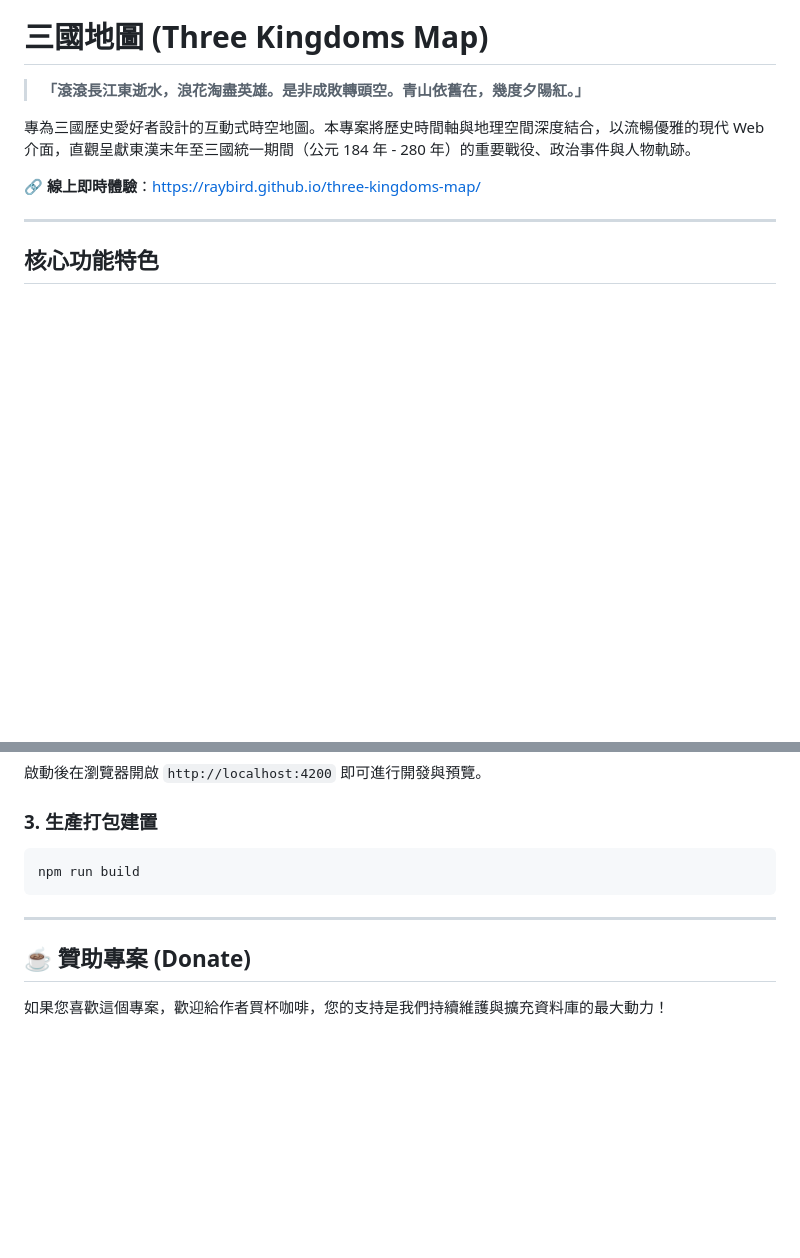
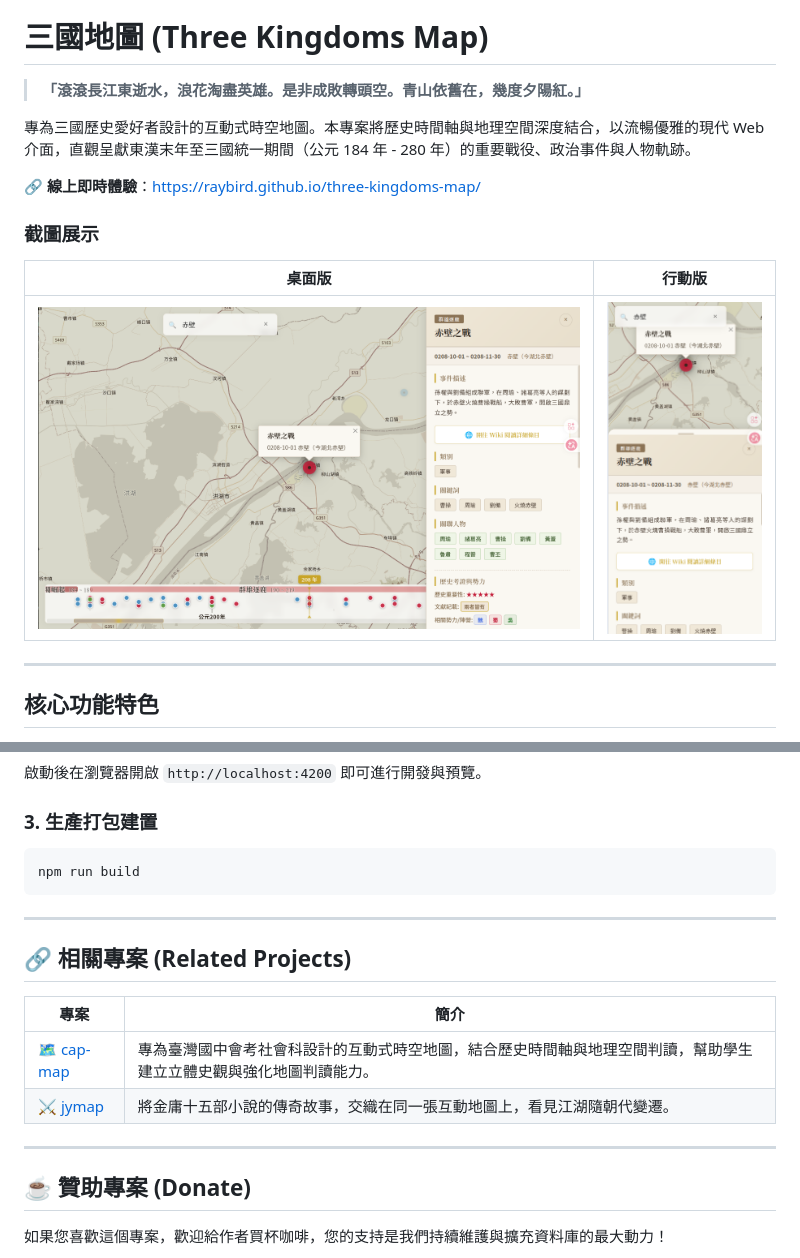
Before and after one commit to raybird/three-kingdoms-map, a Markdown page: README.md, 2 parts joined by grey strips. Rendered like a GitHub page; pictures changed too: docs/demo.png (added), docs/demo_mobile.png (added); blank space fills up the shorter version.

Commit message:
docs(readme): 新增截圖展示、GitHub Pages 連結與相關專案列表
- 於 README.md 新增桌面版與行動版示意截圖表格
- 新增 docs/demo.png 與 docs/demo_mobile.png 截圖圖片
- 新增相關專案區塊，收錄 cap-map 與 jymap 友站連結

```diff
--- a/README.md
+++ b/README.md
@@ -5,6 +5,12 @@
 專為三國歷史愛好者設計的互動式時空地圖。本專案將歷史時間軸與地理空間深度結合，以流暢優雅的現代 Web 介面，直觀呈獻東漢末年至三國統一期間（公元 184 年 - 280 年）的重要戰役、政治事件與人物軌跡。
 
 🔗 **線上即時體驗**：[https://raybird.github.io/three-kingdoms-map/](https://raybird.github.io/three-kingdoms-map/)
+
+### 截圖展示
+
+| 桌面版 | 行動版 |
+|--------|--------|
+| ![桌面版截圖](docs/demo.png) | ![行動版截圖](docs/demo_mobile.png) |
 
 ---
 
@@ -107,6 +113,15 @@ npm run build
 
 ---
 
+## 🔗 相關專案 (Related Projects)
+
+| 專案 | 簡介 |
+|------|------|
+| [🗺️ cap-map](https://github.com/raybird/cap-map) | 專為臺灣國中會考社會科設計的互動式時空地圖，結合歷史時間軸與地理空間判讀，幫助學生建立立體史觀與強化地圖判讀能力。 |
+| [⚔️ jymap](https://github.com/raybird/jymap) | 將金庸十五部小說的傳奇故事，交織在同一張互動地圖上，看見江湖隨朝代變遷。 |
+
+---
+
 ## ☕ 贊助專案 (Donate)
 
 如果您喜歡這個專案，歡迎給作者買杯咖啡，您的支持是我們持續維護與擴充資料庫的最大動力！
```
